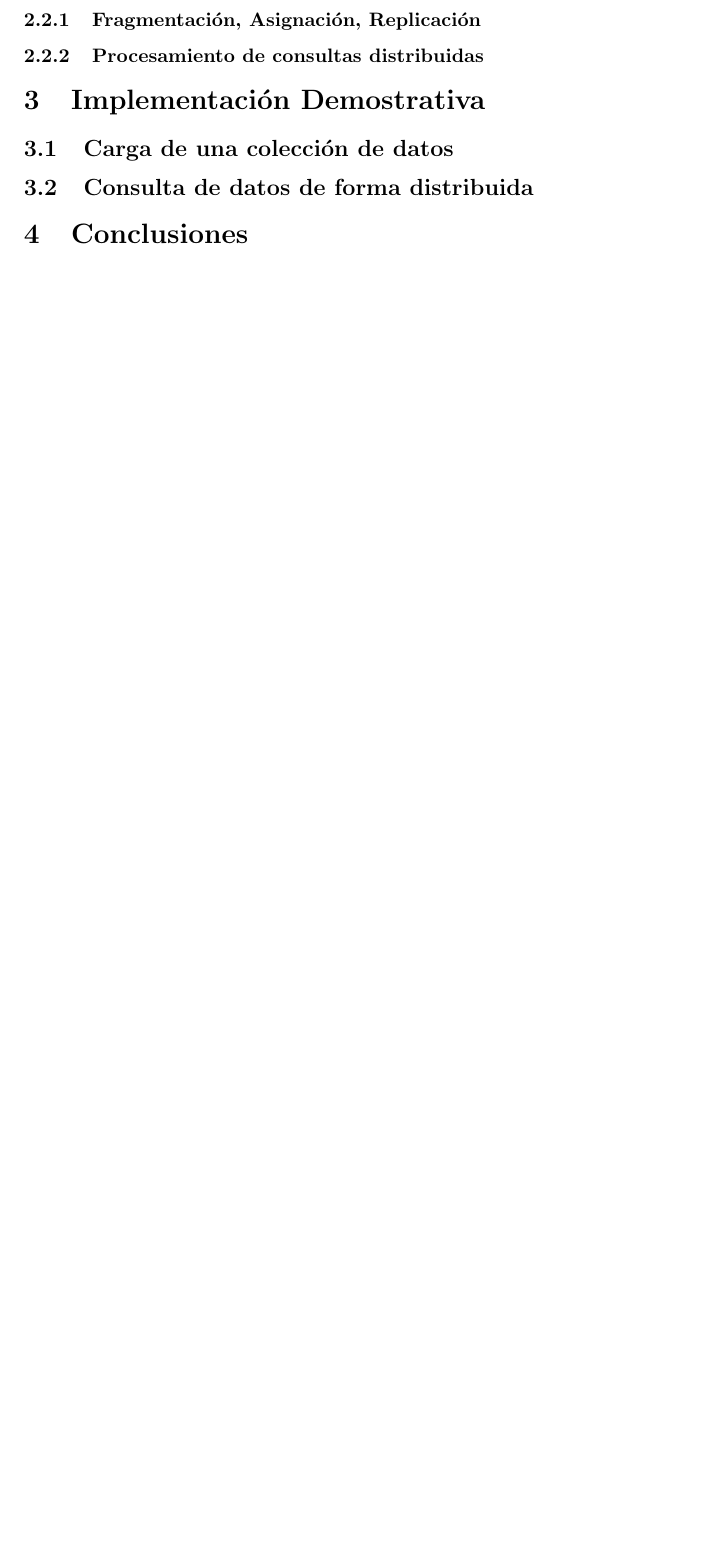
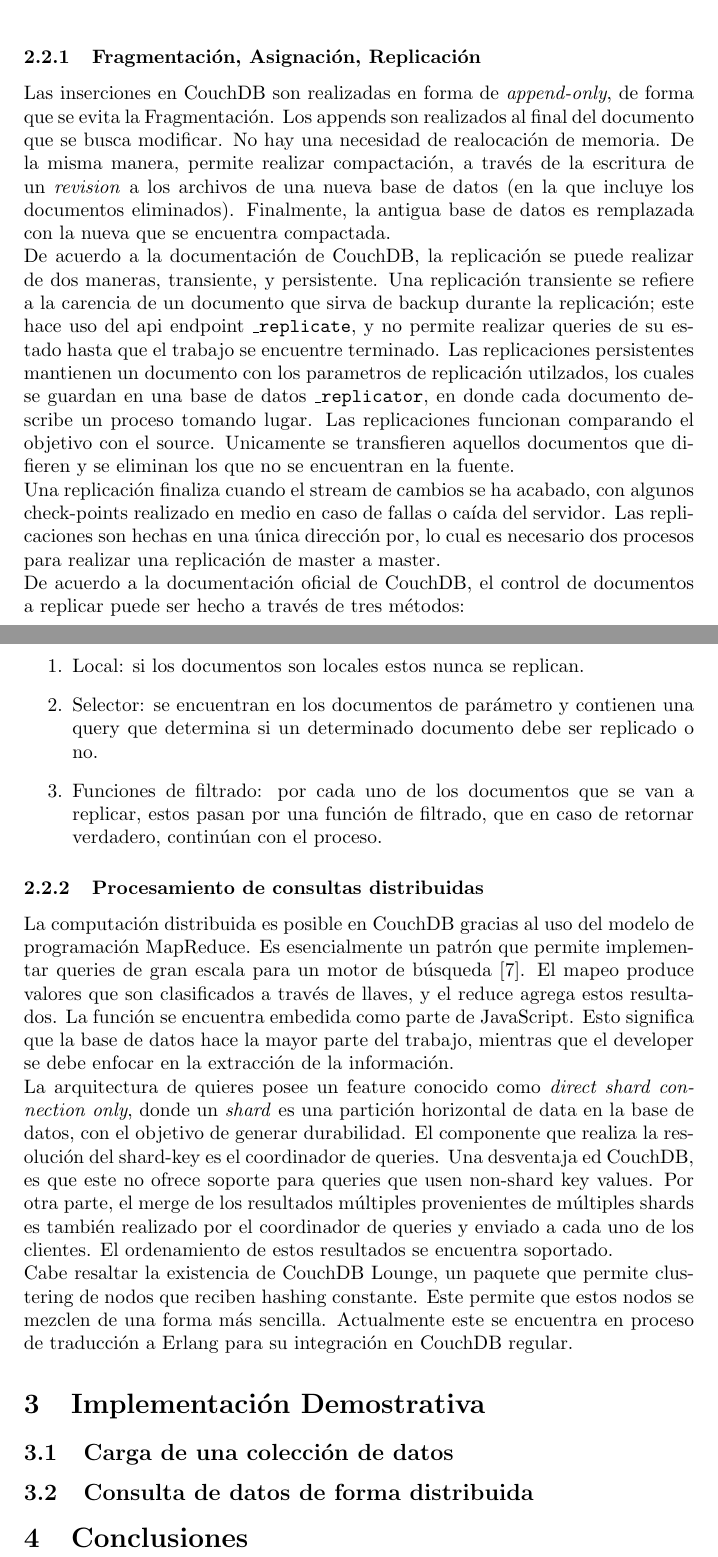
Before and after one commit to DiegoELT/db2Project3, a LaTeX document (informe/informe.tex): part of page 4 of 5 before the commit and two parts of pages 4 and 5 of 6 after it, the two joined at a grey line, cut so that both start at the same text, the shorter picture padded with empty space. The pictures show the PDF file informe/informe.pdf that the author committed with the source.

Commit message:
Added part 2.2

```diff
--- a/informe/informe.tex
+++ b/informe/informe.tex
@@ -38,8 +38,26 @@
             \subsubsection{Búsqueda}
             \subsubsection{Indexación}
         \subsection{Arquitectura de almacenamiento distribuido}
+            Es posible dividir la arquitectura de CouchDB en 3 componentes principales: engine de almacenamiento, engine de vistas, y replicador \cite{padhy}. El almacenamiento es basado en una estructura de \textit{BTree}, y accedidas por llave o rango (haciendo uso de las operaciones del árbol), de forma rápida. El engine de vistas se encuentra escrito en JavaScript, basado en jobs de MapReduce, por lo que sirve para indices y extracción de data. El replicador se conecta a bases de datos locales o remotas y las sincronizan. \\
+            Las relaciones entre los componentes mencionados pueden ser observados en el siguiente gráfico. \\
+            \begin{figure}[h]
+                \caption{Gráfico de relación entre los componentes distribuidos de CouchDB, tomado de \cite{padhy}.}
+                \includegraphics[width = 0.6\textwidth]{architecture.png}
+            \end{figure}
             \subsubsection{Fragmentación, Asignación, Replicación}
+                Las inserciones en CouchDB son realizadas en forma de \textit{append-only}, de forma que se evita la Fragmentación. Los appends son realizados al final del documento que se busca modificar. No hay una necesidad de realocación de memoria. De la misma manera, permite realizar compactación, a través de la escritura de un \textit{revision} a los archivos de una nueva base de datos (en la que incluye los documentos eliminados). Finalmente, la antigua base de datos es remplazada con la nueva que se encuentra compactada. \\
+                De acuerdo a la documentación de CouchDB, la replicación se puede realizar de dos maneras, transiente, y persistente. Una replicación transiente se refiere a la carencia de un documento que sirva de backup durante la replicación; este hace uso del api endpoint \texttt{\_replicate}, y no permite realizar queries de su estado hasta que el trabajo se encuentre terminado. Las replicaciones persistentes mantienen un documento con los parametros de replicación utilzados, los cuales se guardan en una base de datos \texttt{\_replicator}, en donde cada documento describe un proceso tomando lugar. Las replicaciones funcionan comparando el objetivo con el source. Unicamente se transfieren aquellos documentos que difieren y se eliminan los que no se encuentran en la fuente. \\
+                Una replicación finaliza cuando el stream de cambios se ha acabado, con algunos check-points realizado en medio en caso de fallas o caída del servidor. Las replicaciones son hechas en una única dirección por, lo cual es necesario dos procesos para realizar una replicación de master a master. \\
+                De acuerdo a la documentación oficial de CouchDB, el control de documentos a replicar puede ser hecho a través de tres métodos:
+                \begin{enumerate}
+                    \item Local: si los documentos son locales estos nunca se replican.
+                    \item Selector: se encuentran en los documentos de parámetro y contienen una query que determina si un determinado documento debe ser replicado o no.
+                    \item Funciones de filtrado: por cada uno de los documentos que se van a replicar, estos pasan por una función de filtrado, que en caso de retornar verdadero, continúan con el proceso.
+                \end{enumerate}
             \subsubsection{Procesamiento de consultas distribuidas}
+                La computación distribuida es posible en CouchDB gracias al uso del modelo de programación MapReduce. Es esencialmente un patrón que permite implementar queries de gran escala para un motor de búsqueda \cite{sciabrra}. El mapeo produce valores que son clasificados a través de llaves, y el reduce agrega estos resultados. La función se encuentra embedida como parte de JavaScript. Esto significa que la base de datos hace la mayor parte del trabajo, mientras que el developer se debe enfocar en la extracción de la información. \\
+                La arquitectura de quieres posee un feature conocido como \textit{direct shard connection only}, donde un \textit{shard} es una partición horizontal de data en la base de datos, con el objetivo de generar durabilidad. El componente que realiza la resolución del shard-key es el coordinador de queries. Una desventaja ed CouchDB, es que este no ofrece soporte para queries que usen non-shard key values. Por otra parte, el merge de los resultados múltiples provenientes de múltiples shards es también realizado por el coordinador de queries y enviado a cada uno de los clientes. El ordenamiento de estos resultados se encuentra soportado. \\
+                Cabe resaltar la existencia de CouchDB Lounge, un paquete que permite clustering de nodos que reciben hashing constante. Este permite que estos nodos se mezclen de una forma más sencilla. Actualmente este se encuentra en proceso de traducción a Erlang para su integración en CouchDB regular.
     \section{Implementación Demostrativa}
         \subsection{Carga de una colección de datos}
         \subsection{Consulta de datos de forma distribuida}
```
Also changed, not shown: informe/bibliography.bib (+8 -0 lines), informe/scheme.md (+20 -0 lines), informe/images/architecture.png (added), informe/informe.pdf.
